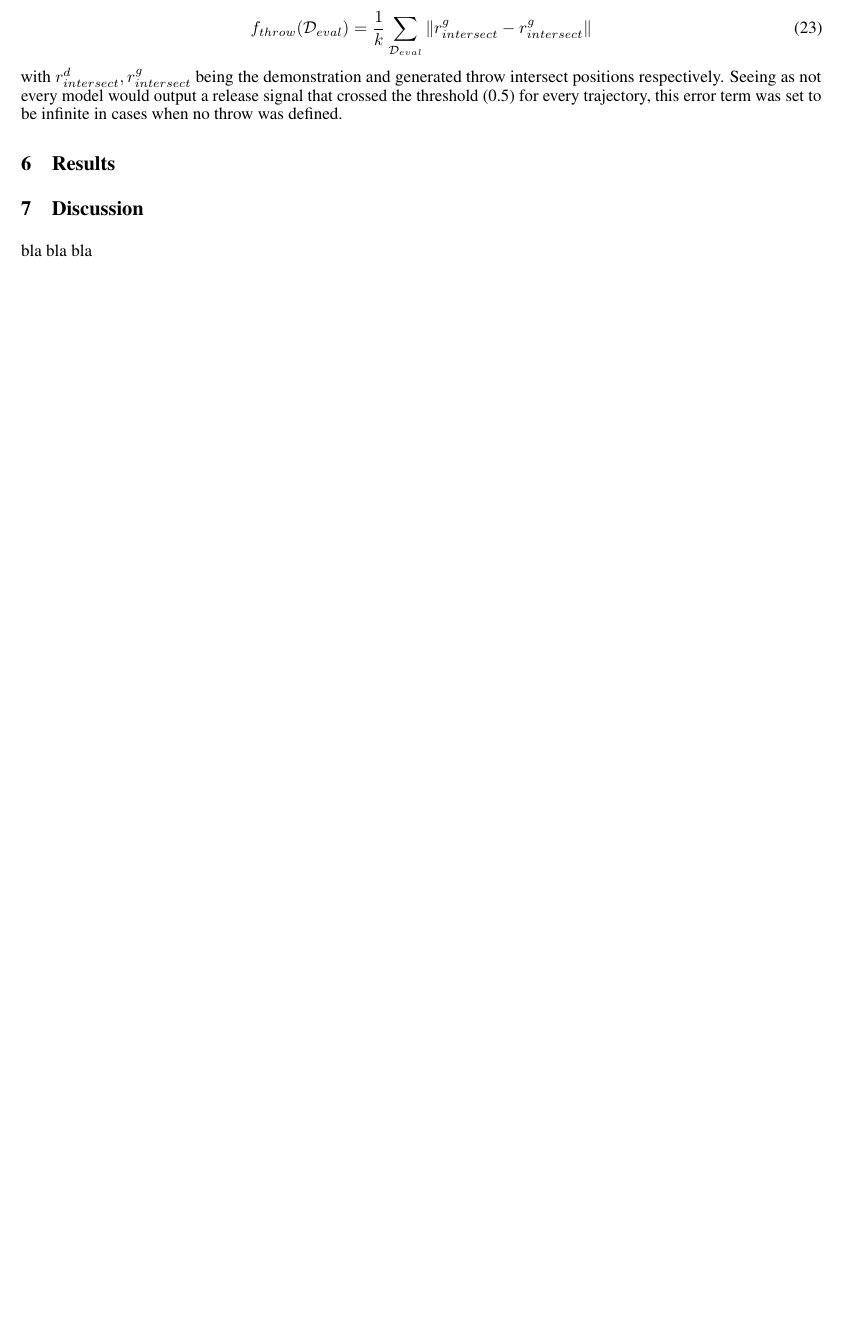
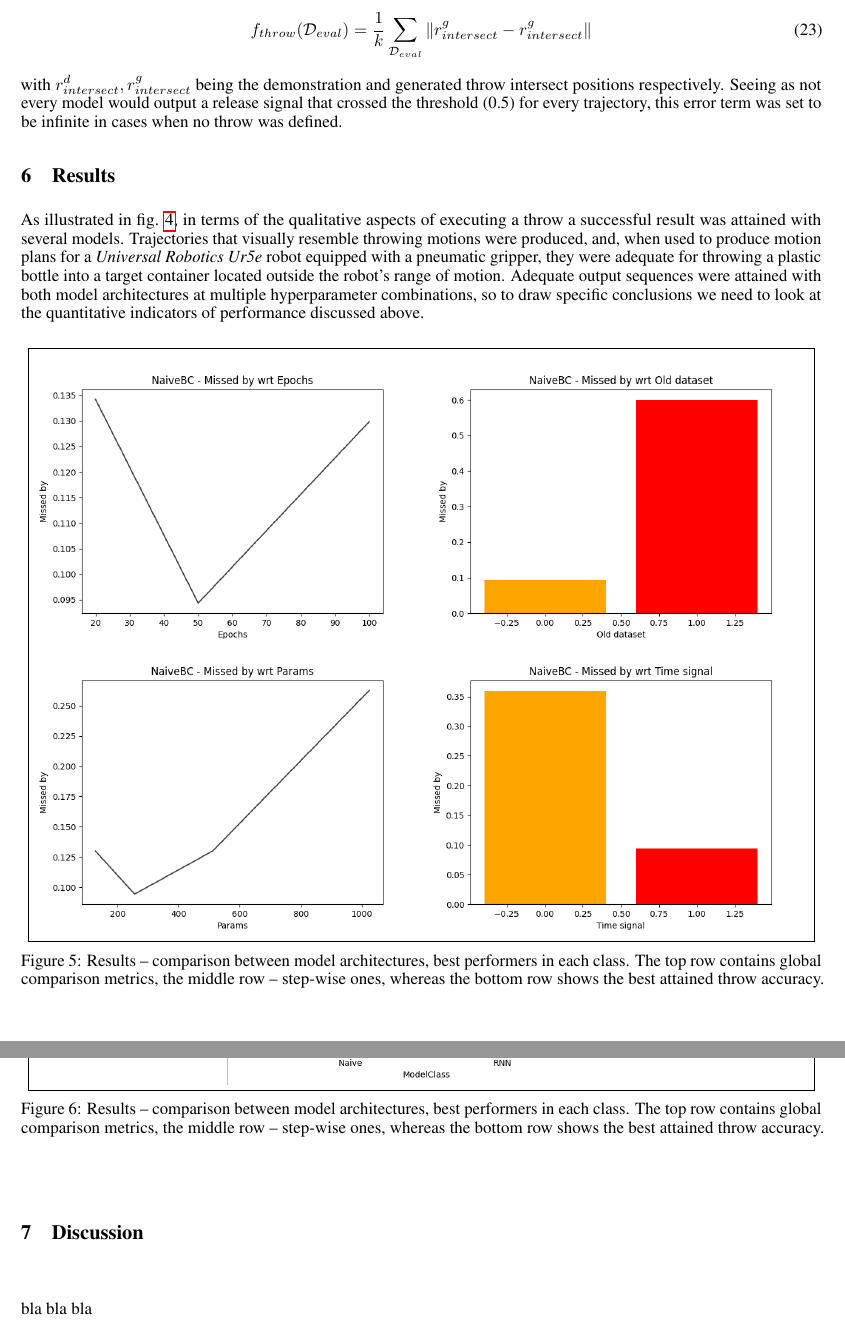
Before and after one commit to peteris-racinskis/masters, a LaTeX paper (tex-arxiv/article.tex): part of page 11 of 12 before the commit and two parts of pages 11 and 12 of 14 after it, the two joined at a grey line, cut so that both start at the same text, the shorter picture padded with empty space. Compiled offline with pdfLaTeX.

Commit message:
start putting charts into paper. font too small, make it bigger to have smaller imgs.

```diff
--- a/tex-arxiv/article.tex
+++ b/tex-arxiv/article.tex
@@ -361,6 +361,21 @@ and the trajectory-wise throw error metric computed by:
 \end{equation}
 with $r^d_{intersect}, r^g_{intersect}$ being the demonstration and generated throw intersect positions respectively. Seeing as not every model would output a release signal that crossed the threshold (0.5) for every trajectory, this error term was set to be infinite in cases when no throw was defined.
 
+
 \section{Results}
 \label{sec:results}
 
+As illustrated in fig. \ref{fig:vis_exec}, in terms of the qualitative aspects of executing a throw a successful result was attained with several models. Trajectories that visually resemble throwing motions were produced, and, when used to produce motion plans for a \emph{Universal Robotics Ur5e} robot equipped with a pneumatic gripper, they were adequate for throwing a plastic bottle into a target container located outside the robot's range of motion. Adequate output sequences were attained with both model architectures at multiple hyperparameter combinations, so to draw specific conclusions we need to look at the quantitative indicators of performance discussed above.
+
+\begin{figure}[!hbt]
+	\centering
+	\fbox{\includegraphics[width=16cm]{../img/naivebc_missed.png}}
+	\caption{Results -- comparison between model architectures, best performers in each class. The top row contains global comparison metrics, the middle row -- step-wise ones, whereas the bottom row shows the best attained throw accuracy.}
+	\label{fig:naive_best}
+\end{figure}
+
+
+\begin{figure}[!hbt]
+	\centering
+	\fbox{\includegraphics[width=16cm]{../img/rnn-naive-global-stepwise-missed.png}}
+	\caption{Results -- comparison between model architectures, best performers in each class. The top row contains global comparison metrics, the middle row -- step-wise ones, whereas the bottom row shows the best attained throw accuracy.}
@@ -367,3 +391,5 @@ with $r^d_{intersect}, r^g_{intersect}$ being the demonstration and generated th
+	\label{fig:rnn_best}
+\end{figure}
 
 
 \section{Discussion}
```
Also changed, not shown: img/rnn-naive-global-stepwise-missed.png (added), tex-arxiv/article.pdf, tex-arxiv/article.tex (13 more changed lines).
